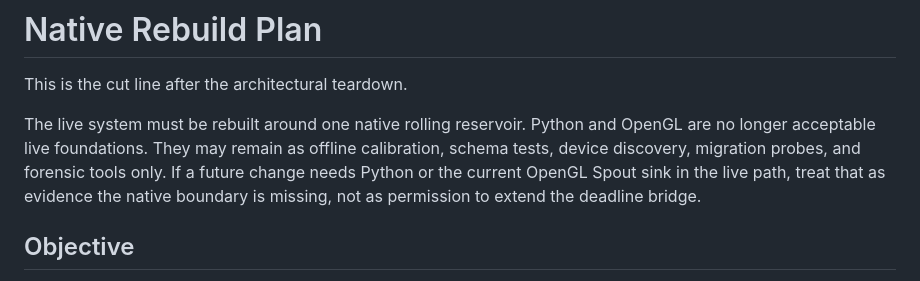
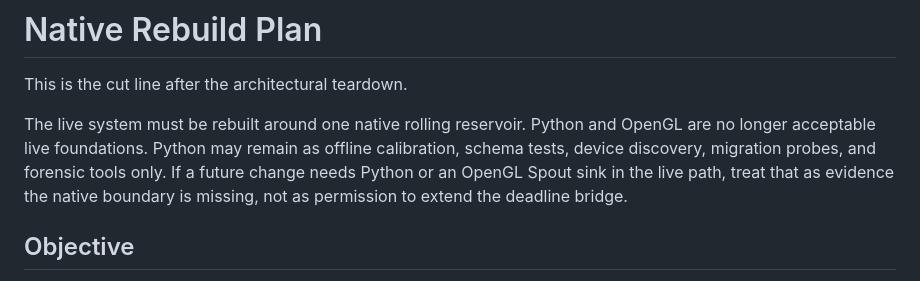
Before and after one commit to GameCult/Mimir, a Markdown page: docs/native-rebuild-plan.md, the part around the change. GitHub-like rendering.

Commit message:
Tighten rebuild cut line wording

```diff
--- a/docs/native-rebuild-plan.md
+++ b/docs/native-rebuild-plan.md
@@ -3,11 +3,11 @@
 This is the cut line after the architectural teardown.
 
 The live system must be rebuilt around one native rolling reservoir. Python and
-OpenGL are no longer acceptable live foundations. They may remain as offline
+OpenGL are no longer acceptable live foundations. Python may remain as offline
 calibration, schema tests, device discovery, migration probes, and forensic
-tools only. If a future change needs Python or the current OpenGL Spout sink in
-the live path, treat that as evidence the native boundary is missing, not as
-permission to extend the deadline bridge.
+tools only. If a future change needs Python or an OpenGL Spout sink in the live
+path, treat that as evidence the native boundary is missing, not as permission
+to extend the deadline bridge.
 
 ## Objective
 
```
Also changed, not shown: docs/implementation-plan.md (+2 -3 lines).
